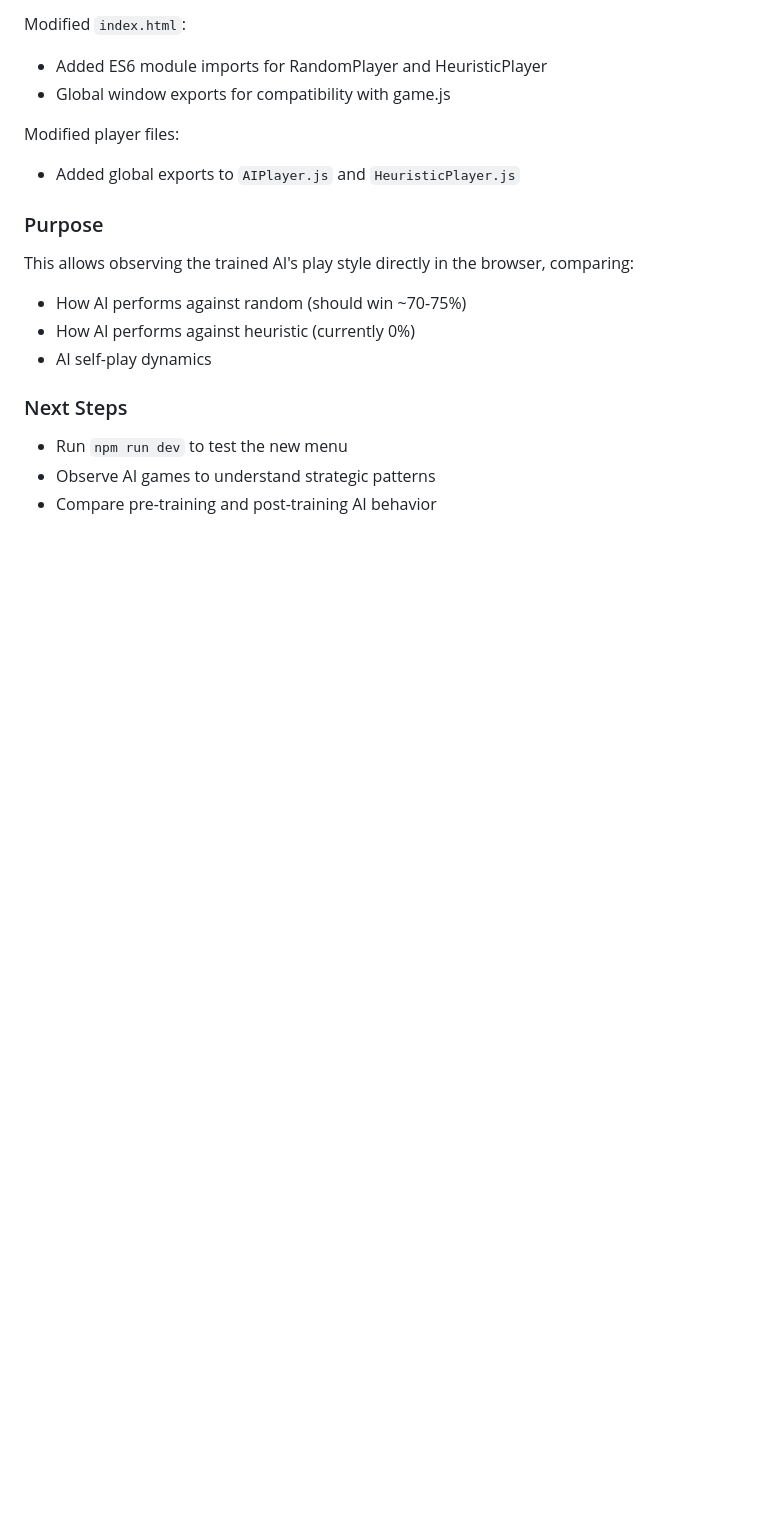
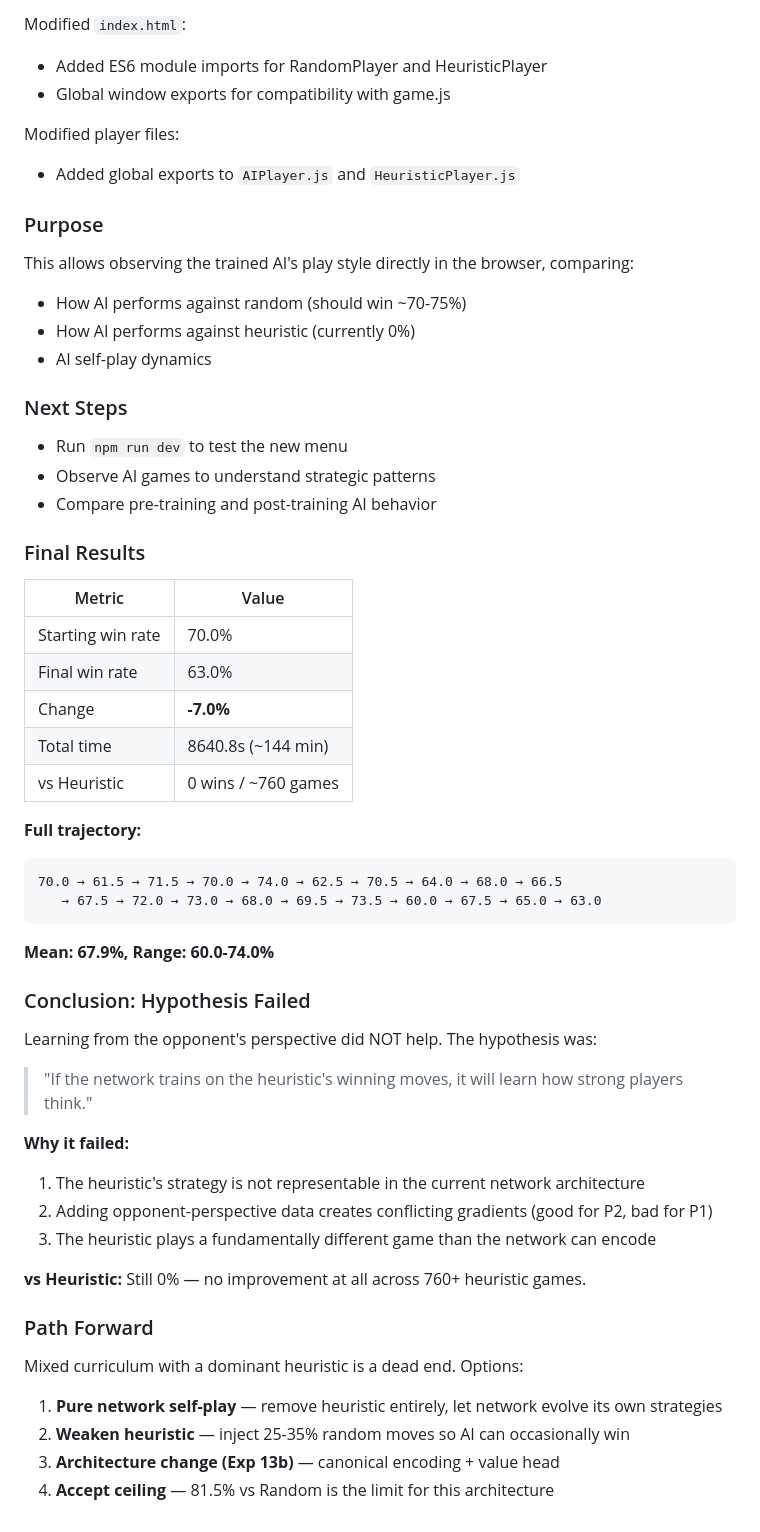
Before and after one commit to augusto-espinel/Triantica, a Markdown page: docs/TRAINING_BOOK.md, the part around the change. Drawn GitHub-style; blank space fills up the shorter version.

Commit message:
Exp 12s final: Opponent-perspective training hypothesis failed
Result: 70% → 63% (-7.0% net loss)
vs Heuristic: 0 wins / ~760 games

Hypothesis was: Learning from heuristic's winning moves would teach the network strong play.

Why it failed:
- Heuristic strategy not representable in current architecture
- Opponent-perspective data creates conflicting gradients
- The gap between random play and heuristic play is too large

Key finding: Mixed curriculum with strong heuristic is counterproductive.
The network CANNOT learn from a dominant opponent that wins 100% of games.

Path forward:
1. Pure network self-play (AlphaGo approach)
2. Weaken heuristic to 70-80% win rate
3. Architecture change (canonical encoding + value head)
4. Accept 81.5% ceiling

Updated training book with full results.

````diff
--- a/docs/TRAINING_BOOK.md
+++ b/docs/TRAINING_BOOK.md
@@ -458,3 +458,44 @@ This allows observing the trained AI's play style directly in the browser, compa
 - Run `npm run dev` to test the new menu
 - Observe AI games to understand strategic patterns
 - Compare pre-training and post-training AI behavior
+
+
+### Final Results
+
+| Metric | Value |
+|--------|-------|
+| Starting win rate | 70.0% |
+| Final win rate | 63.0% |
+| Change | **-7.0%** |
+| Total time | 8640.8s (~144 min) |
+| vs Heuristic | 0 wins / ~760 games |
+
+**Full trajectory:**
+```
+70.0 → 61.5 → 71.5 → 70.0 → 74.0 → 62.5 → 70.5 → 64.0 → 68.0 → 66.5
+   → 67.5 → 72.0 → 73.0 → 68.0 → 69.5 → 73.5 → 60.0 → 67.5 → 65.0 → 63.0
+```
+
+**Mean: 67.9%, Range: 60.0-74.0%**
+
+### Conclusion: Hypothesis Failed
+
+Learning from the opponent's perspective did NOT help. The hypothesis was:
+
+> "If the network trains on the heuristic's winning moves, it will learn how strong players think."
+
+**Why it failed:**
+1. The heuristic's strategy is not representable in the current network architecture
+2. Adding opponent-perspective data creates conflicting gradients (good for P2, bad for P1)
+3. The heuristic plays a fundamentally different game than the network can encode
+
+**vs Heuristic:** Still 0% — no improvement at all across 760+ heuristic games.
+
+### Path Forward
+
+Mixed curriculum with a dominant heuristic is a dead end. Options:
+
+1. **Pure network self-play** — remove heuristic entirely, let network evolve its own strategies
+2. **Weaken heuristic** — inject 25-35% random moves so AI can occasionally win
+3. **Architecture change (Exp 13b)** — canonical encoding + value head
+4. **Accept ceiling** — 81.5% vs Random is the limit for this architecture
````
